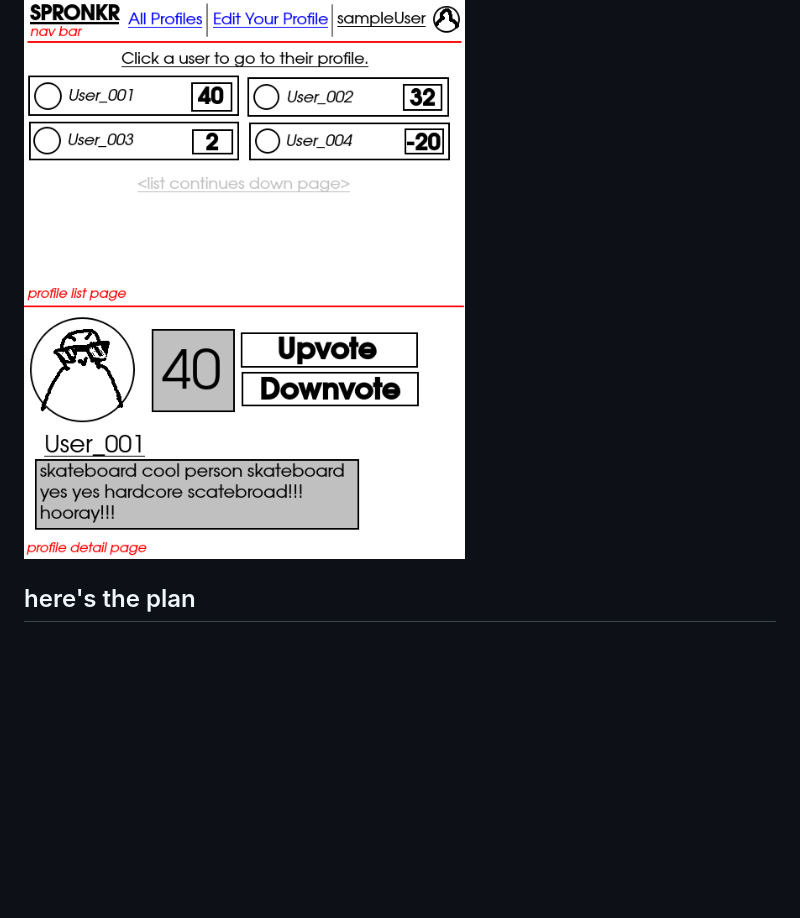
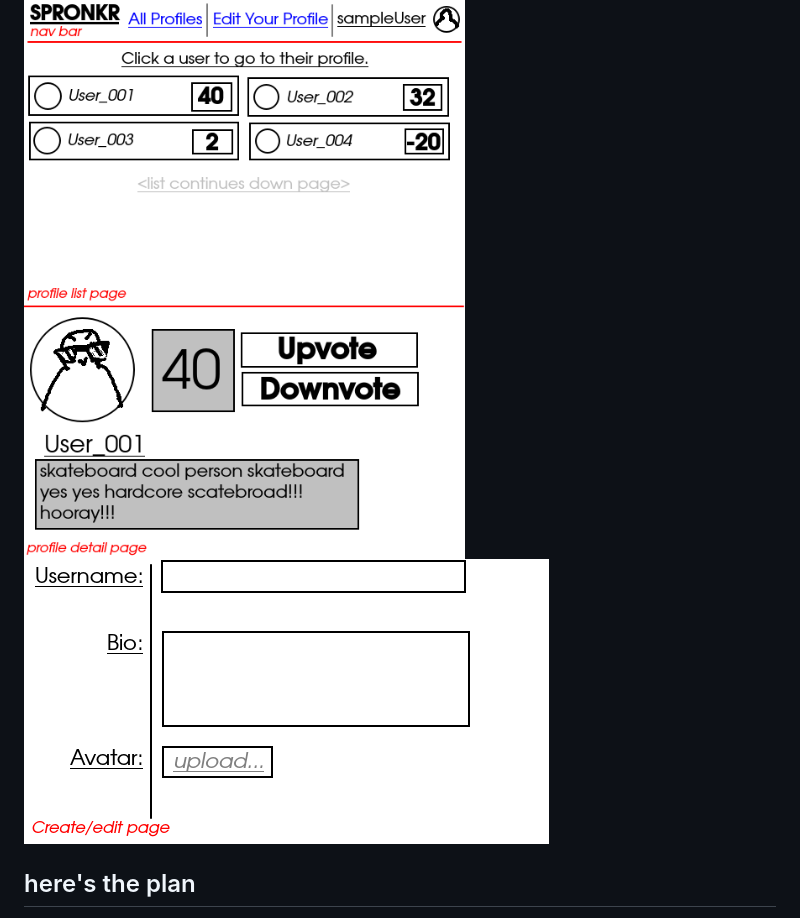
Before and after one commit to zhaoak/from-scratch-social-media-site, a Markdown page: README.md, the part around the change. GitHub-like rendering; pictures changed too: assets/wireframe_create_edit_page.png (added); blank space fills up the shorter version.

Commit message:
added create/edit page wireframe to readme

```diff
--- a/README.md
+++ b/README.md
@@ -5,6 +5,7 @@ _Generic social media site that allows users to make a profile, upvote/downvote
 ## Wireframe
 
 ![wireframe diagram](./assets/wireframe.png)
+![wireframe diagram for create/edit page](./assets/wireframe_create_edit_page.png)
 
 ## here's the plan
 
```
